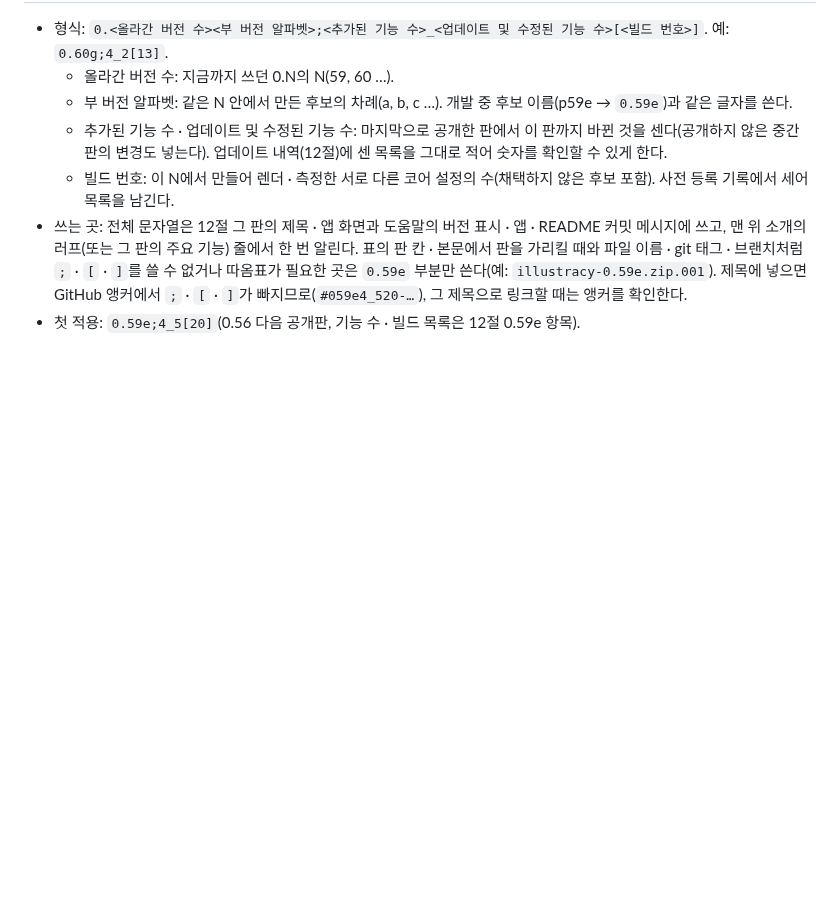
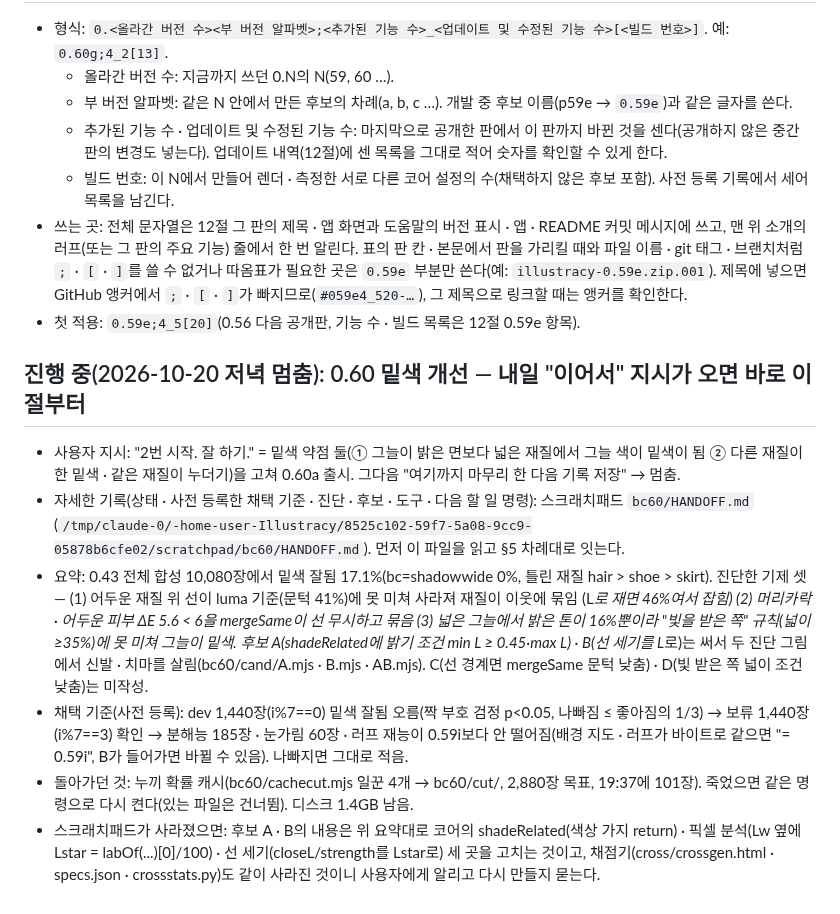
Before and after one commit to Velvitty/Illustracy, a Markdown page: CLAUDE.md, the part around the change. Drawn GitHub-style; blank space fills up the shorter version.

Commit message:
작업 메모: 0.60 밑색 개선 진행 상태를 적어 내일 바로 이어갈 수 있게
- 사용자 지시 · 사전 등록한 채택 기준 · 진단한 기제 셋 · 후보 A · B(작성) · C · D(미작성) · 돌아가던 캐시 작업 · 자세한 기록 파일 위치
- 스크래치패드가 사라졌을 때 할 일

Co-Authored-By: Claude Fable 5.1 <noreply@anthropic.com>
Claude-Session: https://claude.ai/code/session_01LY8nizercnN4BNH1q2YDE4

```diff
--- a/CLAUDE.md
+++ b/CLAUDE.md
@@ -68,3 +68,15 @@
   표의 판 칸 · 본문에서 판을 가리킬 때와 파일 이름 · git 태그 · 브랜치처럼 `;` · `[` · `]`를 쓸 수 없거나 따옴표가 필요한 곳은 `0.59e` 부분만 쓴다(예: `illustracy-0.59e.zip.001`).
   제목에 넣으면 GitHub 앵커에서 `;` · `[` · `]`가 빠지므로(`#059e4_520-…`), 그 제목으로 링크할 때는 앵커를 확인한다.
 - 첫 적용: `0.59e;4_5[20]`(0.56 다음 공개판, 기능 수 · 빌드 목록은 12절 0.59e 항목).
+
+## 진행 중(2026-10-20 저녁 멈춤): 0.60 밑색 개선 — 내일 "이어서" 지시가 오면 바로 이 절부터
+
+- 사용자 지시: "2번 시작. 잘 하기." = 밑색 약점 둘(① 그늘이 밝은 면보다 넓은 재질에서 그늘 색이 밑색이 됨 ② 다른 재질이 한 밑색 · 같은 재질이 누더기)을 고쳐 0.60a 출시. 그다음 "여기까지 마무리 한 다음 기록 저장" → 멈춤.
+- 자세한 기록(상태 · 사전 등록한 채택 기준 · 진단 · 후보 · 도구 · 다음 할 일 명령): 스크래치패드 `bc60/HANDOFF.md`
+  (`/tmp/claude-0/-home-user-Illustracy/8525c102-59f7-5a08-9cc9-05878b6cfe02/scratchpad/bc60/HANDOFF.md`). 먼저 이 파일을 읽고 §5 차례대로 잇는다.
+- 요약: 0.43 전체 합성 10,080장에서 밑색 잘됨 17.1%(bc=shadowwide 0%, 틀린 재질 hair > shoe > skirt). 진단한 기제 셋 — (1) 어두운 재질 위 선이 luma 기준(문턱 41%)에 못 미쳐 사라져 재질이 이웃에 묶임
+  (L*로 재면 46%여서 잡힘) (2) 머리카락 · 어두운 피부 ΔE 5.6 < 6을 mergeSame이 선 무시하고 묶음 (3) 넓은 그늘에서 밝은 톤이 16%뿐이라 "빛을 받은 쪽" 규칙(넓이 ≥35%)에 못 미쳐 그늘이 밑색.
+  후보 A(shadeRelated에 밝기 조건 min L ≥ 0.45·max L) · B(선 세기를 L*로)는 써서 두 진단 그림에서 신발 · 치마를 살림(bc60/cand/A.mjs · B.mjs · AB.mjs). C(선 경계면 mergeSame 문턱 낮춤) · D(빛 받은 쪽 넓이 조건 낮춤)는 미작성.
+- 채택 기준(사전 등록): dev 1,440장(i%7==0) 밑색 잘됨 오름(짝 부호 검정 p<0.05, 나빠짐 ≤ 좋아짐의 1/3) → 보류 1,440장(i%7==3) 확인 → 분해능 185장 · 눈가림 60장 · 러프 재능이 0.59i보다 안 떨어짐(배경 지도 · 러프가 바이트로 같으면 "= 0.59i", B가 들어가면 바뀔 수 있음). 나빠지면 그대로 적음.
+- 돌아가던 것: 누끼 확률 캐시(bc60/cachecut.mjs 일꾼 4개 → bc60/cut/, 2,880장 목표, 19:37에 101장). 죽었으면 같은 명령으로 다시 켠다(있는 파일은 건너뜀). 디스크 1.4GB 남음.
+- 스크래치패드가 사라졌으면: 후보 A · B의 내용은 위 요약대로 코어의 shadeRelated(색상 가지 return) · 픽셀 분석(Lw 옆에 Lstar = labOf(...)[0]/100) · 선 세기(closeL/strength를 Lstar로) 세 곳을 고치는 것이고, 채점기(cross/crossgen.html · specs.json · crossstats.py)도 같이 사라진 것이니 사용자에게 알리고 다시 만들지 묻는다.
```
